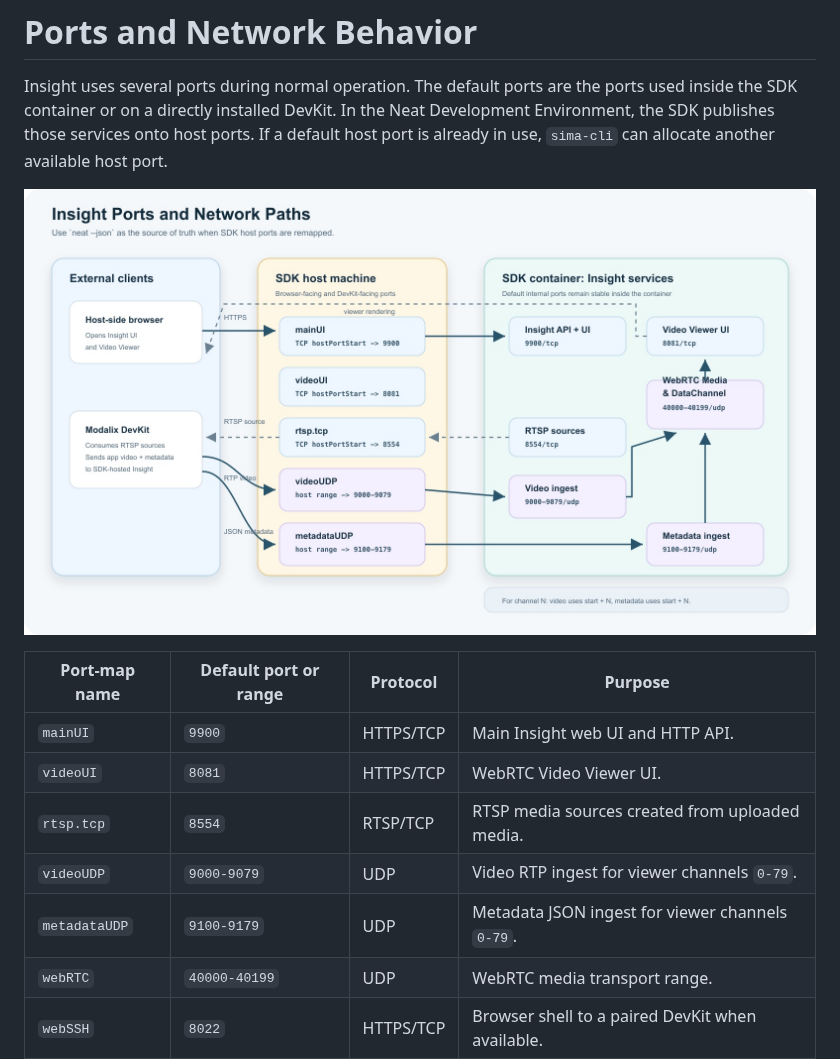
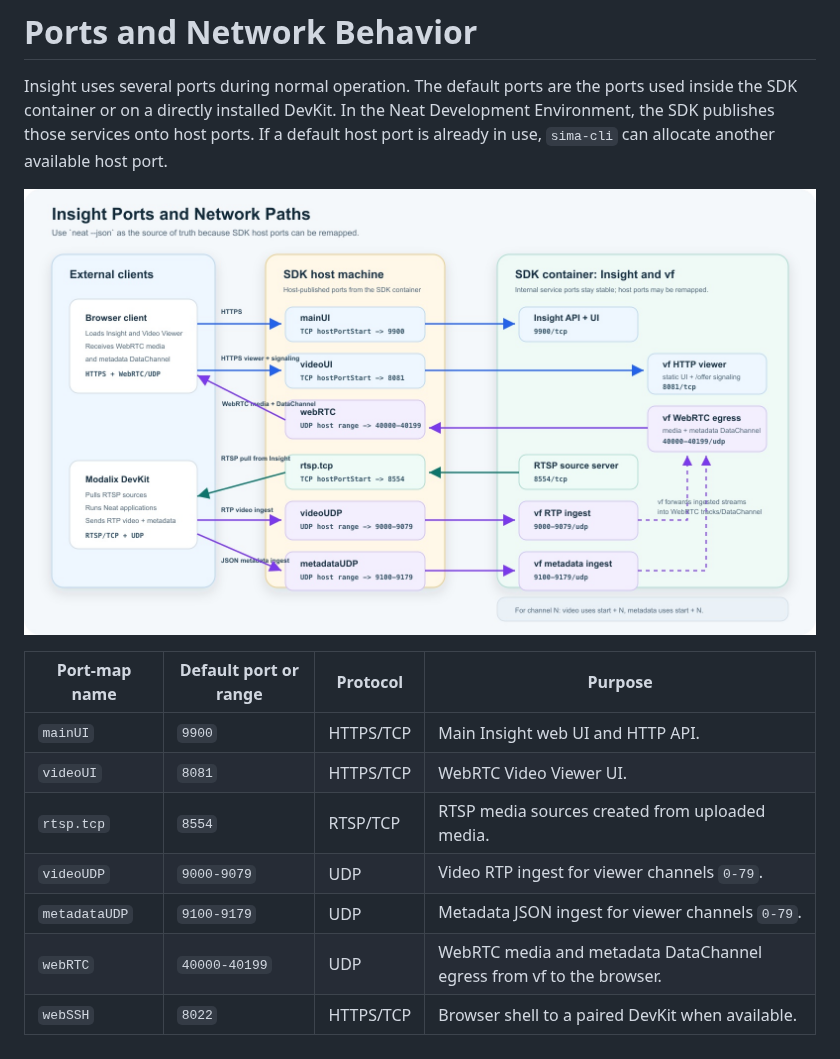
Before and after one commit to sima-neat/insight, a Markdown page: docs/ports-network.md, the part around one of its changes. Drawn GitHub-style; pictures changed too: docs/images/insight-ports-network.jpg.

Commit message:
Clarify Insight WebRTC network paths

```diff
--- a/docs/ports-network.md
+++ b/docs/ports-network.md
@@ -17,7 +17,7 @@ Insight uses several ports during normal operation. The default ports are the po
 | `rtsp.tcp` | `8554` | RTSP/TCP | RTSP media sources created from uploaded media. |
 | `videoUDP` | `9000-9079` | UDP | Video RTP ingest for viewer channels `0-79`. |
 | `metadataUDP` | `9100-9179` | UDP | Metadata JSON ingest for viewer channels `0-79`. |
-| `webRTC` | `40000-40199` | UDP | WebRTC media transport range. |
+| `webRTC` | `40000-40199` | UDP | WebRTC media and metadata DataChannel egress from vf to the browser. |
 | `webSSH` | `8022` | HTTPS/TCP | Browser shell to a paired DevKit when available. |
 
 ## Find the actual SDK port map
```
Also changed, not shown: other parts of docs/ports-network.md (+1 -1 lines), 1 other file.
